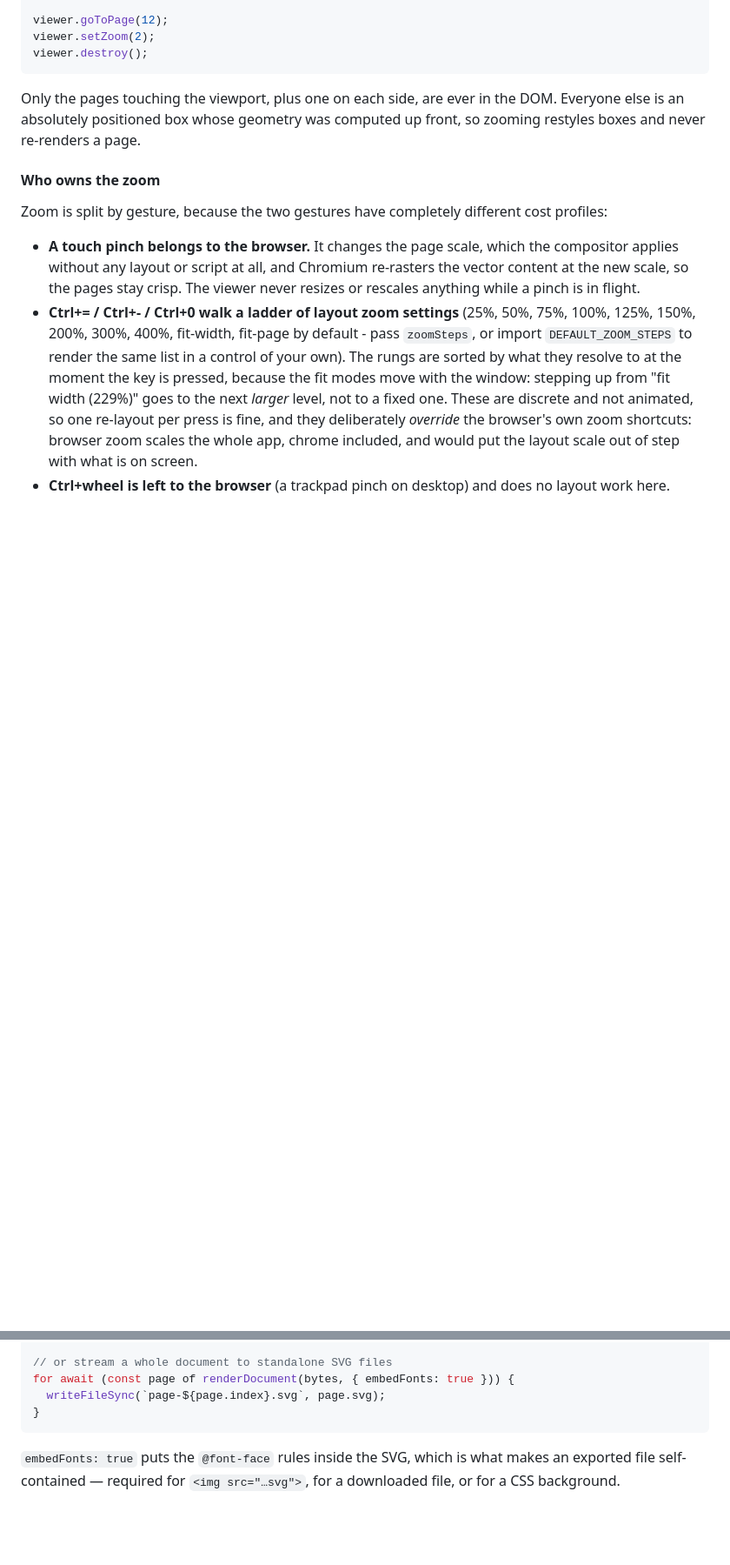
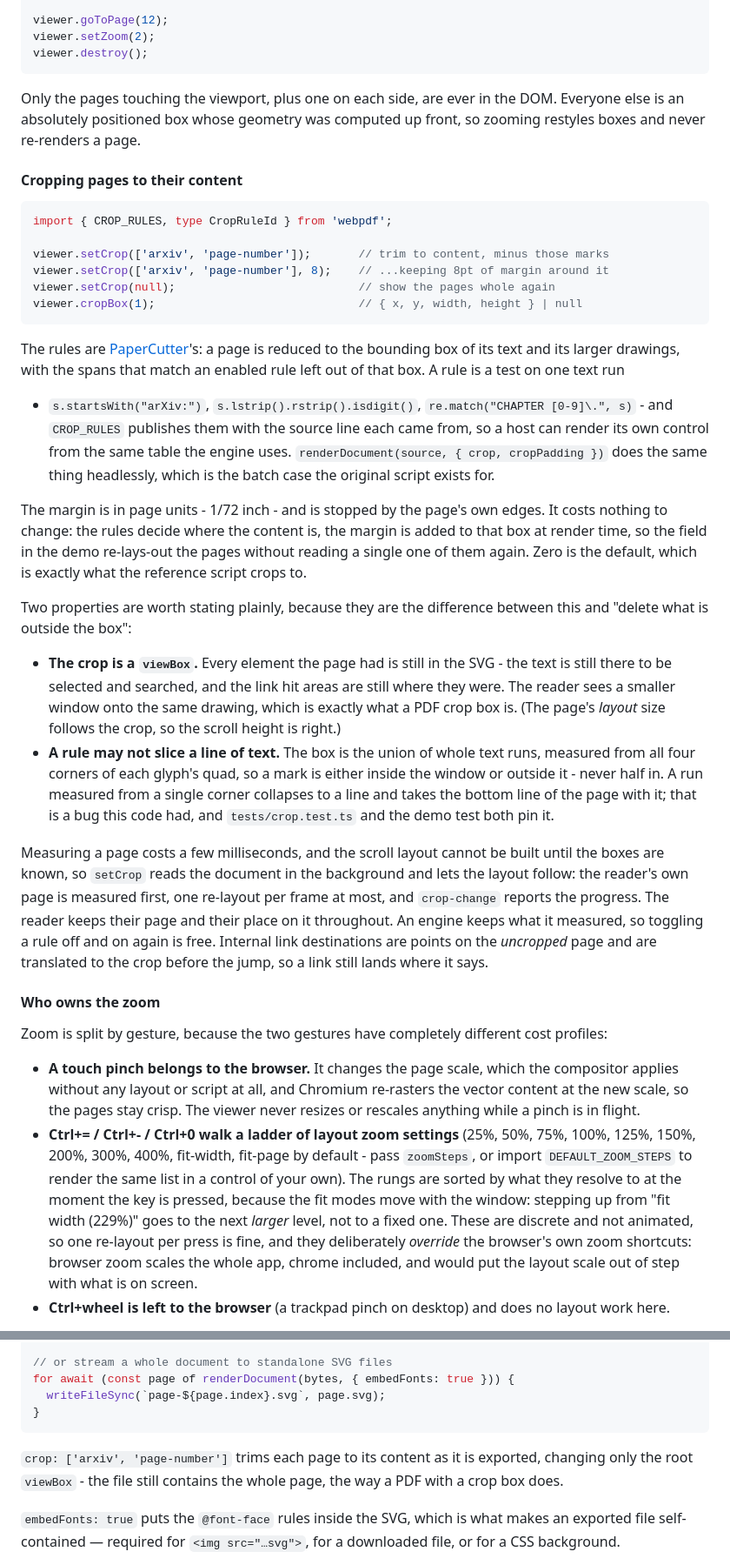
Before and after one commit to ZZYSonny/webPDF, a Markdown page: README.md, 2 parts joined by grey strips. Shown at 87% size. Drawn GitHub-style; blank space fills up the shorter version.

````diff
--- a/README.md
+++ b/README.md
@@ -155,6 +155,55 @@ viewer.destroy();
 Only the pages touching the viewport, plus one on each side, are ever in the DOM.
 Everyone else is an absolutely positioned box whose geometry was computed up
 front, so zooming restyles boxes and never re-renders a page.
+
+#### Cropping pages to their content
+
+```ts
+import { CROP_RULES, type CropRuleId } from 'webpdf';
+
+viewer.setCrop(['arxiv', 'page-number']);       // trim to content, minus those marks
+viewer.setCrop(['arxiv', 'page-number'], 8);    // ...keeping 8pt of margin around it
+viewer.setCrop(null);                           // show the pages whole again
+viewer.cropBox(1);                              // { x, y, width, height } | null
+```
+
+The rules are [PaperCutter](https://github.com/zzysonny/PaperCutter)'s: a page is
+reduced to the bounding box of its text and its larger drawings, with the spans
+that match an enabled rule left out of that box. A rule is a test on one text run
+- `s.startsWith("arXiv:")`, `s.lstrip().rstrip().isdigit()`, `re.match("CHAPTER
+[0-9]\.", s)` - and `CROP_RULES` publishes them with the source line each came
+from, so a host can render its own control from the same table the engine uses.
+`renderDocument(source, { crop, cropPadding })` does the same thing headlessly,
+which is the batch case the original script exists for.
+
+The margin is in page units - 1/72 inch - and is stopped by the page's own edges.
+It costs nothing to change: the rules decide where the content is, the margin is
+added to that box at render time, so the field in the demo re-lays-out the pages
+without reading a single one of them again. Zero is the default, which is exactly
+what the reference script crops to.
+
+Two properties are worth stating plainly, because they are the difference between
+this and "delete what is outside the box":
+
+* **The crop is a `viewBox`.** Every element the page had is still in the SVG -
+  the text is still there to be selected and searched, and the link hit areas are
+  still where they were. The reader sees a smaller window onto the same drawing,
+  which is exactly what a PDF crop box is. (The page's *layout* size follows the
+  crop, so the scroll height is right.)
+* **A rule may not slice a line of text.** The box is the union of whole text
+  runs, measured from all four corners of each glyph's quad, so a mark is either
+  inside the window or outside it - never half in. A run measured from a single
+  corner collapses to a line and takes the bottom line of the page with it; that
+  is a bug this code had, and `tests/crop.test.ts` and the demo test both pin it.
+
+Measuring a page costs a few milliseconds, and the scroll layout cannot be built
+until the boxes are known, so `setCrop` reads the document in the background and
+lets the layout follow: the reader's own page is measured first, one re-layout per
+frame at most, and `crop-change` reports the progress. The reader keeps their page
+and their place on it throughout. An engine keeps what it measured, so toggling a
+rule off and on again is free. Internal link destinations are points on the
+*uncropped* page and are translated to the crop before the jump, so a link still
+lands where it says.
 
 #### Who owns the zoom
 
@@ -344,6 +403,10 @@ for await (const page of renderDocument(bytes, { embedFonts: true })) {
   writeFileSync(`page-${page.index}.svg`, page.svg);
 }
 ```
+
+`crop: ['arxiv', 'page-number']` trims each page to its content as it is
+exported, changing only the root `viewBox` - the file still contains the whole
+page, the way a PDF with a crop box does.
 
 `embedFonts: true` puts the `@font-face` rules inside the SVG, which is what
 makes an exported file self-contained — required for `<img src="…svg">`, for a
````
Also changed, not shown: other parts of README.md (+24 -1 lines), docs/demo.png, 15 other files.
